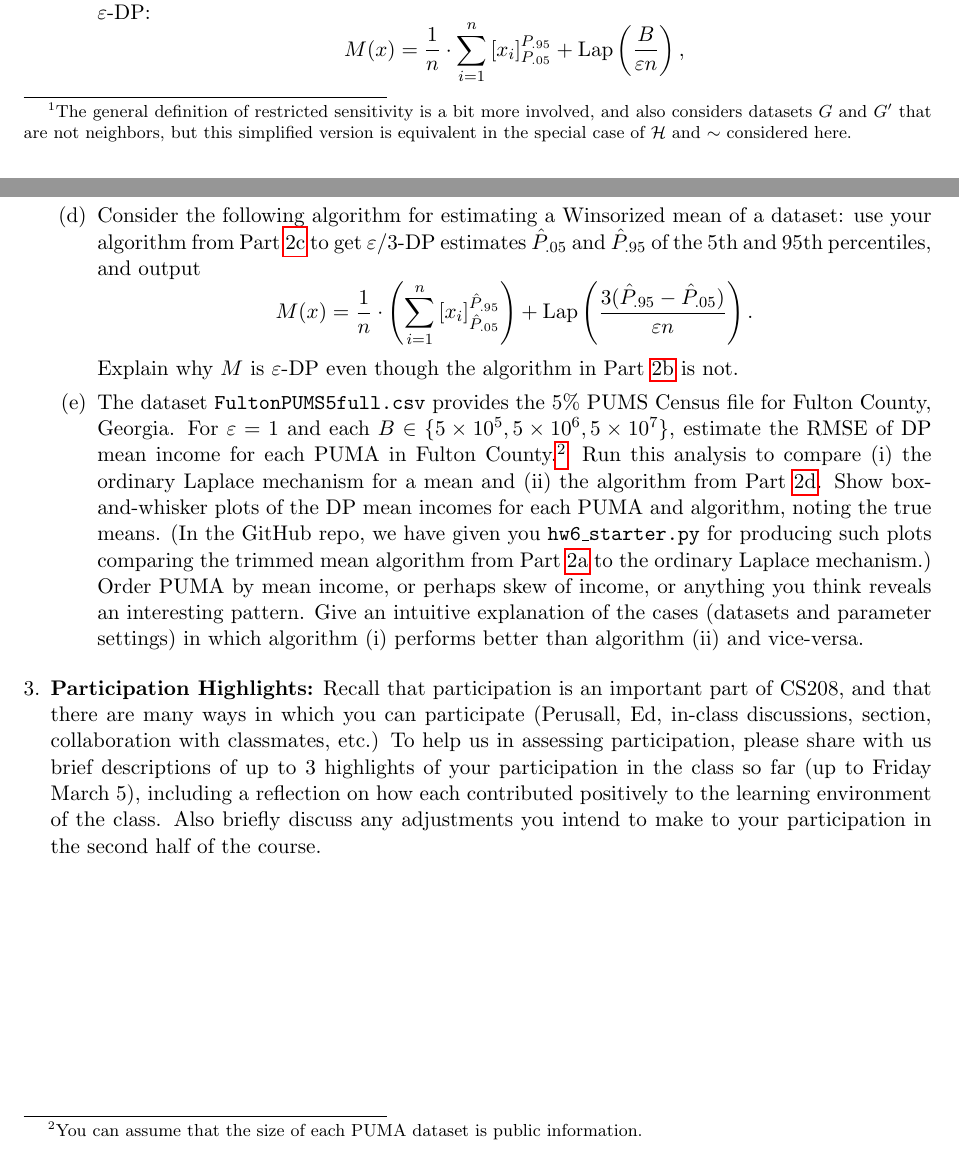
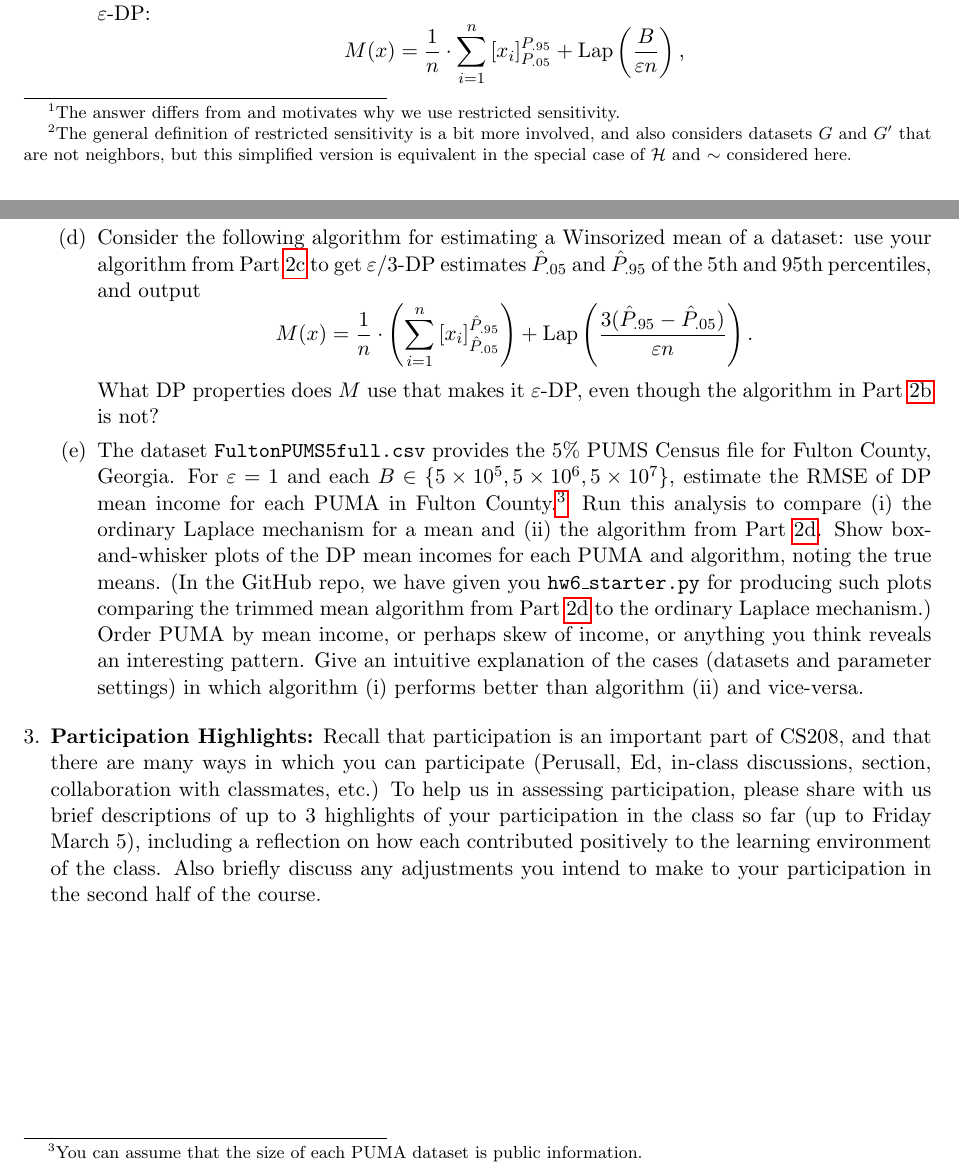
Before and after one commit to opendp/cs208, a LaTeX problem sheet (spring2022/homework/hw6.tex): two parts of pages 1 and 2 of 2, joined at a grey line, cut so that both start at the same text. Compiled offline with pdfLaTeX.

Commit message:
hw6: v1.2
clarifications and a fixed reference. Questions themselves are materially unchanged.

```diff
--- a/spring2022/homework/hw6.tex
+++ b/spring2022/homework/hw6.tex
@@ -112,7 +112,7 @@ Calculate the following measures of sensitivity of $q$:
 \begin{enumerate}
     \item The global sensitivity: $\GS_q$.
     \item The minimum local sensitivity: $\min_{G\in \cG} \LS_q(G)$.
-    \item The maximum local sensitivity on $\cH$: $\max_{G\in \cH} \LS_q(G)$.
+    \item The maximum local sensitivity on $\cH$: $\max_{G\in \cH} \LS_q(G)$. \footnote{The answer differs from and motivates why we use restricted sensitivity.}
     \item The restricted sensitivity on $\cH$: $\RS_q^{\cH} = \max_{G,G'\in \cH, G\sim G'} |q(G)-q(G')|$.\footnote{The general definition of restricted sensitivity is a bit more involved, and also considers datasets $G$ and $G'$ that are not neighbors, but this simplified version is equivalent in the special case of $\cH$ and $\sim$ considered here.}
     (The material we surveyed on graph privacy and restricted sensitivity tells us that there is a mechanism that is $\eps$-DP on all of $\cG$, but only adds noise proportional to $\RS_q^{\cH}$ for graphs in $\cH$.)
 \end{enumerate}
@@ -153,7 +153,8 @@ $\hat{P}_{.05}$ and $\hat{P}_{.95}$ of the 5th and 95th percentiles,
 and output
 $$M(x) = \frac{1}{n}\cdot \left(\sum_{i=1}^n \left[x_i\right]_{\hat{P}_{.05}}^{\hat{P}_{.95}}\right)
 + \mathrm{Lap}\left(\frac{3(\hat{P}_{.95}-\hat{P}_{.05})}{\varepsilon n}\right).$$
-Explain why $M$ is $\varepsilon$-DP even though the algorithm in Part~\ref{part:Winsorized} is not.  \label{part:ExpWinsorized}
+What DP properties does $M$ use that makes it $\varepsilon$-DP, even though the algorithm in Part~\ref{part:Winsorized} is not?
+\label{part:ExpWinsorized}
 
 \item The dataset \texttt{FultonPUMS5full.csv} provides the 5\% PUMS Census file for Fulton County, Georgia. For $\varepsilon=1$
 and each $B \in \{5\times 10^5, 5\times 10^6, 5\times 10^7\}$, estimate the RMSE of DP mean income for
@@ -162,7 +163,7 @@ of each PUMA dataset is public information.} Run this analysis to compare (i) th
 Laplace mechanism for a mean and (ii) the
 algorithm from Part~\ref{part:ExpWinsorized}.  Show box-and-whisker plots of the DP mean incomes for each PUMA and algorithm, noting the true means.
 (In the GitHub repo, we have given you \texttt{hw6\_starter.py} for producing such plots comparing
-the trimmed mean algorithm from Part~\ref{part:TrimLap} to the ordinary
+the trimmed mean algorithm from Part~\ref{part:ExpWinsorized} to the ordinary
 Laplace mechanism.)
 Order PUMA by mean income, or perhaps skew of income, or anything you think reveals an interesting pattern.  Give an intuitive explanation of the cases (datasets and parameter settings) in which algorithm (i) performs better than algorithm (ii) and vice-versa.
 
```
Also changed, not shown: spring2022/homework/hw6.pdf.
